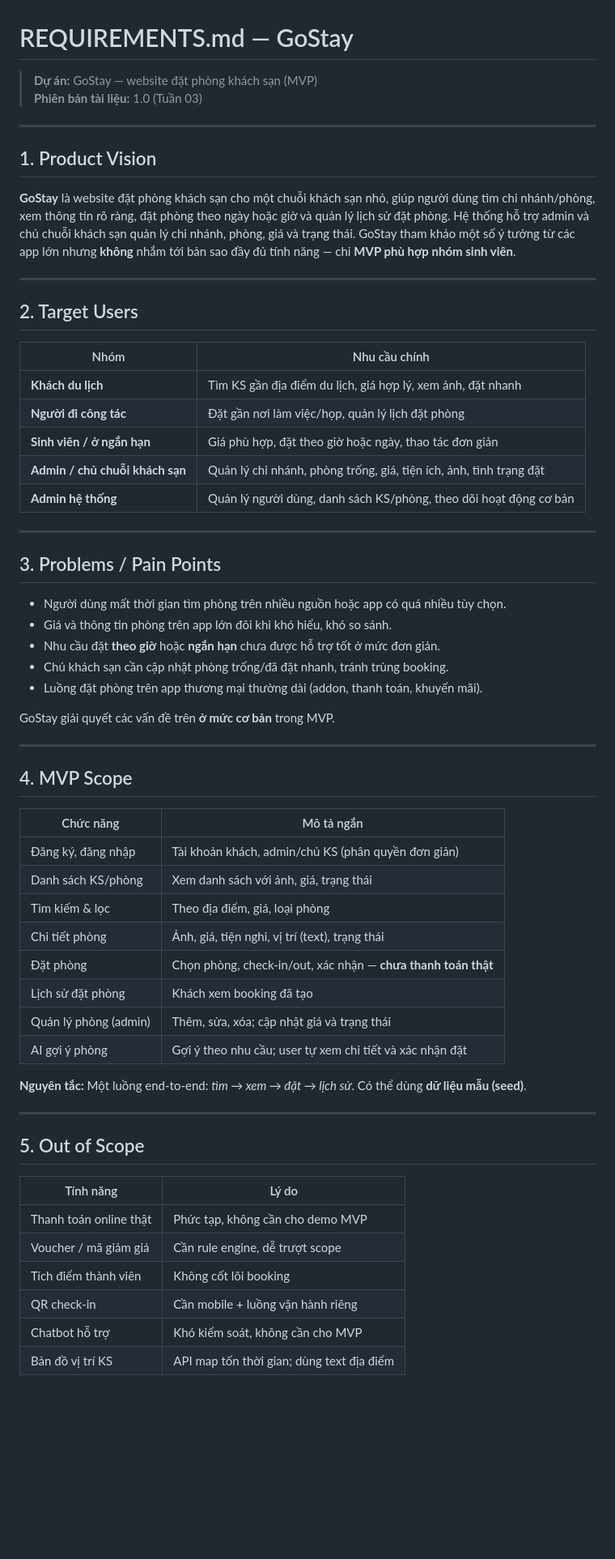
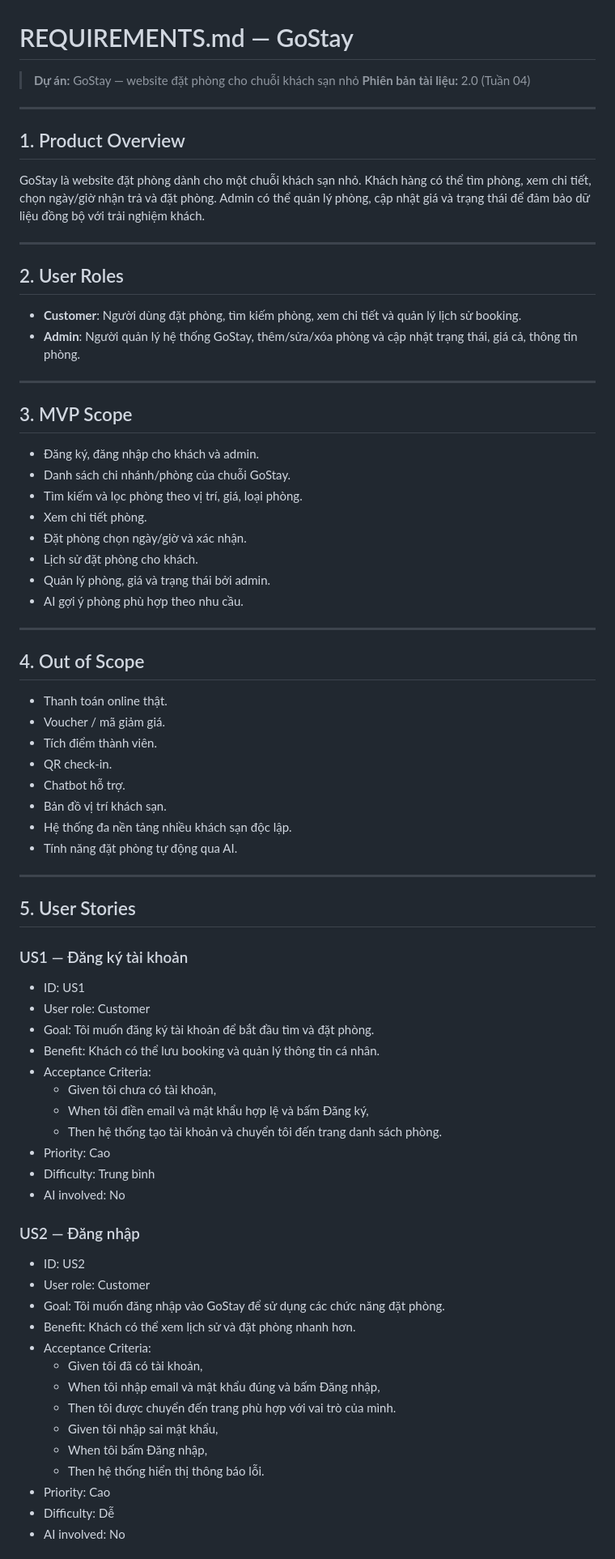
Before and after one commit to ParkZoung/cnpm-group-project, a Markdown page: REQUIREMENTS.md, the part around one of its changes. Shown at 81% size. GitHub-like rendering; blank space fills up the shorter version.

Commit message:
docs: add week 4 requirements and AI logs

```diff
--- a/REQUIREMENTS.md
+++ b/REQUIREMENTS.md
@@ -1,64 +1,77 @@
 # REQUIREMENTS.md — GoStay
 
-> **Dự án:** GoStay — website đặt phòng khách sạn (MVP)
-> **Phiên bản tài liệu:** 1.0 (Tuần 03)
+> **Dự án:** GoStay — website đặt phòng cho chuỗi khách sạn nhỏ
+> **Phiên bản tài liệu:** 2.0 (Tuần 04)
 
 ---
 
-## 1. Product Vision
+## 1. Product Overview
 
-**GoStay** là website đặt phòng khách sạn cho một chuỗi khách sạn nhỏ, giúp người dùng tìm chi nhánh/phòng, xem thông tin rõ ràng, đặt phòng theo ngày hoặc giờ và quản lý lịch sử đặt phòng. Hệ thống hỗ trợ admin và chủ chuỗi khách sạn quản lý chi nhánh, phòng, giá và trạng thái. GoStay tham khảo một số ý tưởng từ các app lớn nhưng **không** nhắm tới bản sao đầy đủ tính năng — chỉ **MVP phù hợp nhóm sinh viên**.
+GoStay là website đặt phòng dành cho một chuỗi khách sạn nhỏ. Khách hàng có thể tìm phòng, xem chi tiết, chọn ngày/giờ nhận trả và đặt phòng. Admin có thể quản lý phòng, cập nhật giá và trạng thái để đảm bảo dữ liệu đồng bộ với trải nghiệm khách.
 
 ---
 
-## 2. Target Users
+## 2. User Roles
 
-| Nhóm | Nhu cầu chính |
-|------|----------------|
-| **Khách du lịch** | Tìm KS gần địa điểm du lịch, giá hợp lý, xem ảnh, đặt nhanh |
-| **Người đi công tác** | Đặt gần nơi làm việc/họp, quản lý lịch đặt phòng |
-| **Sinh viên / ở ngắn hạn** | Giá phù hợp, đặt theo giờ hoặc ngày, thao tác đơn giản |
-| **Admin / chủ chuỗi khách sạn** | Quản lý chi nhánh, phòng trống, giá, tiện ích, ảnh, tình trạng đặt |
-| **Admin hệ thống** | Quản lý người dùng, danh sách KS/phòng, theo dõi hoạt động cơ bản |
+- **Customer**: Người dùng đặt phòng, tìm kiếm phòng, xem chi tiết và quản lý lịch sử booking.
+- **Admin**: Người quản lý hệ thống GoStay, thêm/sửa/xóa phòng và cập nhật trạng thái, giá cả, thông tin phòng.
 
 ---
 
-## 3. Problems / Pain Points
+## 3. MVP Scope
 
-- Người dùng mất thời gian tìm phòng trên nhiều nguồn hoặc app có quá nhiều tùy chọn.
-- Giá và thông tin phòng trên app lớn đôi khi khó hiểu, khó so sánh.
-- Nhu cầu đặt **theo giờ** hoặc **ngắn hạn** chưa được hỗ trợ tốt ở mức đơn giản.
-- Chủ khách sạn cần cập nhật phòng trống/đã đặt nhanh, tránh trùng booking.
-- Luồng đặt phòng trên app thương mại thường dài (addon, thanh toán, khuyến mãi).
-
-GoStay giải quyết các vấn đề trên **ở mức cơ bản** trong MVP.
+- Đăng ký, đăng nhập cho khách và admin.
+- Danh sách chi nhánh/phòng của chuỗi GoStay.
+- Tìm kiếm và lọc phòng theo vị trí, giá, loại phòng.
+- Xem chi tiết phòng.
+- Đặt phòng chọn ngày/giờ và xác nhận.
+- Lịch sử đặt phòng cho khách.
+- Quản lý phòng, giá và trạng thái bởi admin.
+- AI gợi ý phòng phù hợp theo nhu cầu.
 
 ---
 
-## 4. MVP Scope
+## 4. Out of Scope
 
-| Chức năng | Mô tả ngắn |
-|-----------|------------|
-| Đăng ký, đăng nhập | Tài khoản khách, admin/chủ KS (phân quyền đơn giản) |
-| Danh sách KS/phòng | Xem danh sách với ảnh, giá, trạng thái |
-| Tìm kiếm & lọc | Theo địa điểm, giá, loại phòng |
-| Chi tiết phòng | Ảnh, giá, tiện nghi, vị trí (text), trạng thái |
-| Đặt phòng | Chọn phòng, check-in/out, xác nhận — **chưa thanh toán thật** |
-| Lịch sử đặt phòng | Khách xem booking đã tạo |
-| Quản lý phòng (admin) | Thêm, sửa, xóa; cập nhật giá và trạng thái |
-| AI gợi ý phòng | Gợi ý theo nhu cầu; user tự xem chi tiết và xác nhận đặt |
-
-**Nguyên tắc:** Một luồng end-to-end: *tìm → xem → đặt → lịch sử*. Có thể dùng **dữ liệu mẫu (seed)**.
+- Thanh toán online thật.
+- Voucher / mã giảm giá.
+- Tích điểm thành viên.
+- QR check-in.
+- Chatbot hỗ trợ.
+- Bản đồ vị trí khách sạn.
+- Hệ thống đa nền tảng nhiều khách sạn độc lập.
+- Tính năng đặt phòng tự động qua AI.
 
 ---
 
-## 5. Out of Scope
+## 5. User Stories
 
-| Tính năng | Lý do |
-|-----------|--------|
-| Thanh toán online thật | Phức tạp, không cần cho demo MVP |
-| Voucher / mã giảm giá | Cần rule engine, dễ trượt scope |
-| Tích điểm thành viên | Không cốt lõi booking |
-| QR check-in | Cần mobile + luồng vận hành riêng |
-| Chatbot hỗ trợ | Khó kiểm soát, không cần cho MVP |
-| Bản đồ vị trí KS | API map tốn thời gian; dùng text địa điểm |
+### US1 — Đăng ký tài khoản
+- ID: US1
+- User role: Customer
+- Goal: Tôi muốn đăng ký tài khoản để bắt đầu tìm và đặt phòng.
+- Benefit: Khách có thể lưu booking và quản lý thông tin cá nhân.
+- Acceptance Criteria:
+  - Given tôi chưa có tài khoản,
+  - When tôi điền email và mật khẩu hợp lệ và bấm Đăng ký,
+  - Then hệ thống tạo tài khoản và chuyển tôi đến trang danh sách phòng.
+- Priority: Cao
+- Difficulty: Trung bình
+- AI involved: No
+
+### US2 — Đăng nhập
+- ID: US2
+- User role: Customer
+- Goal: Tôi muốn đăng nhập vào GoStay để sử dụng các chức năng đặt phòng.
+- Benefit: Khách có thể xem lịch sử và đặt phòng nhanh hơn.
+- Acceptance Criteria:
+  - Given tôi đã có tài khoản,
+  - When tôi nhập email và mật khẩu đúng và bấm Đăng nhập,
+  - Then tôi được chuyển đến trang phù hợp với vai trò của mình.
+  - Given tôi nhập sai mật khẩu,
+  - When tôi bấm Đăng nhập,
+  - Then hệ thống hiển thị thông báo lỗi.
+- Priority: Cao
+- Difficulty: Dễ
+- AI involved: No
+
```
Also changed, not shown: other parts of REQUIREMENTS.md (+142 -195 lines), PROMPTS.md (added, +23 -0 lines), ai-logs/week-04.md (added, +38 -0 lines).
